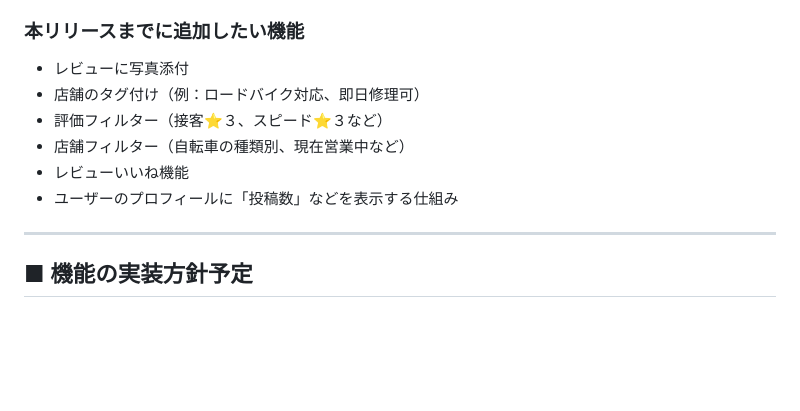
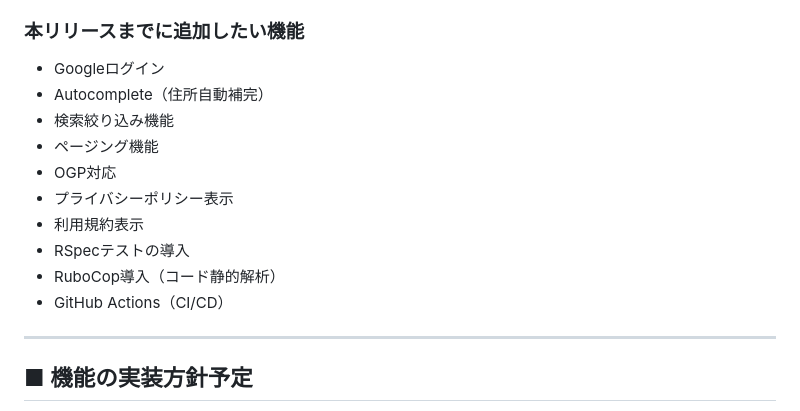
Before and after one commit to kosuke3110/bike-review-map, a Markdown page: README.md, the part around the change. Rendered like a GitHub page; blank space fills up the shorter version.

Commit message:
README.md修正

```diff
--- a/README.md
+++ b/README.md
@@ -88,12 +88,16 @@ Google Maps単体と比較すると、「自転車専門店」の絞り込み＋
 - ユーザー登録・ログイン
 ### 本リリースまでに追加したい機能
 
-- レビューに写真添付
-- 店舗のタグ付け（例：ロードバイク対応、即日修理可）
-- 評価フィルター（接客⭐️３、スピード⭐️３など）
-- 店舗フィルター（自転車の種類別、現在営業中など）
-- レビューいいね機能
-- ユーザーのプロフィールに「投稿数」などを表示する仕組み
+- Googleログイン
+- Autocomplete（住所自動補完）
+- 検索絞り込み機能
+- ページング機能
+- OGP対応
+- プライバシーポリシー表示
+- 利用規約表示
+- RSpecテストの導入
+- RuboCop導入（コード静的解析）
+- GitHub Actions（CI/CD）
 
 ---
 
```
